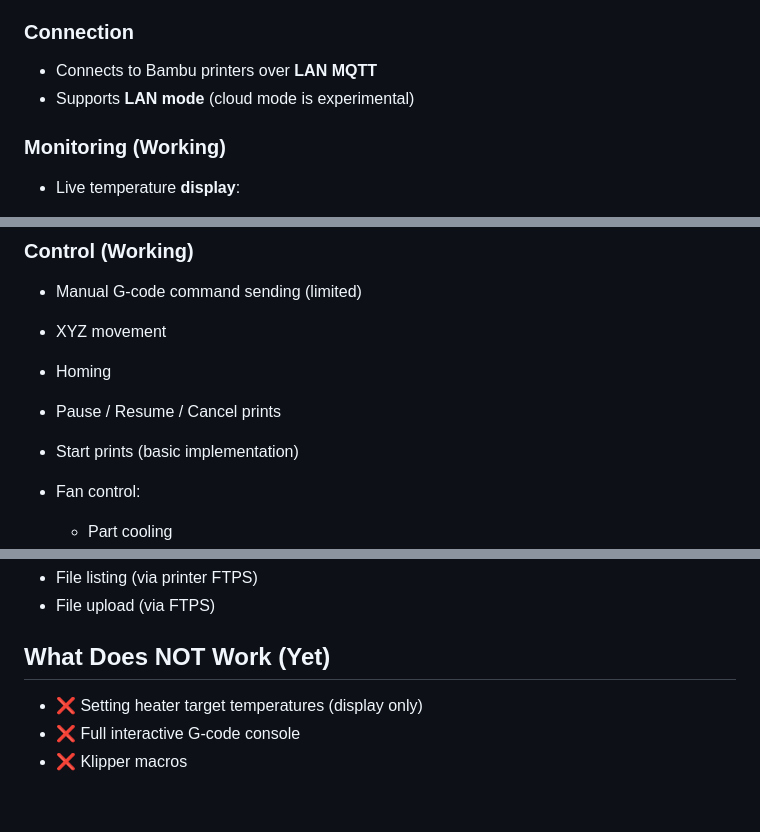
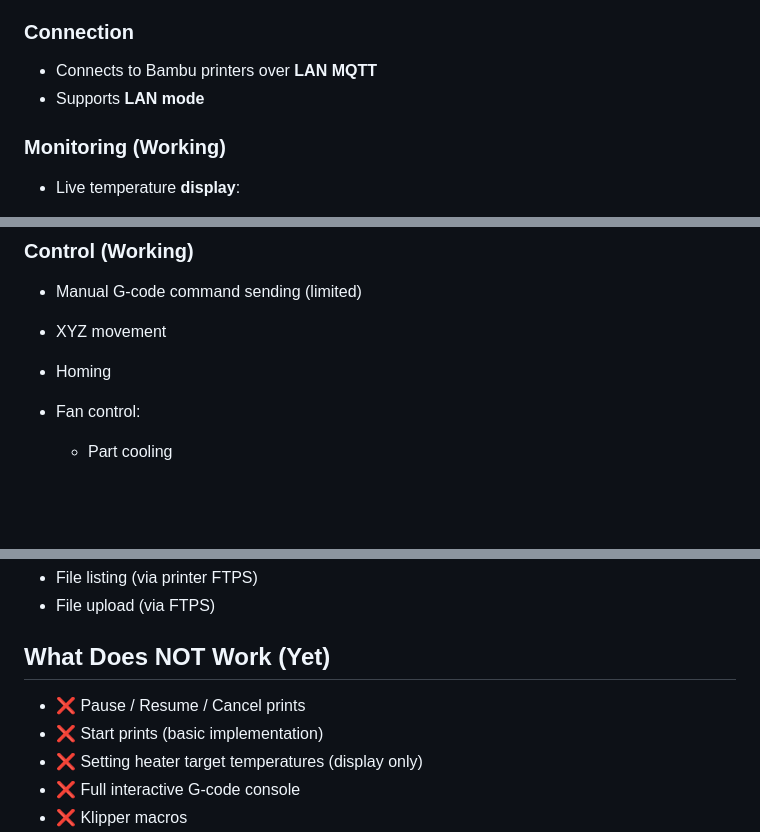
Before and after one commit to justinh-rahb/bambu-moonraker-shim, a Markdown page: README.md, 3 parts joined by grey strips. Drawn GitHub-style; blank space fills up the shorter version.

Commit message:
Update README.md
Updated README to clarify LAN mode support and removed redundant information about print controls.

```diff
--- a/README.md
+++ b/README.md
@@ -37,7 +37,7 @@ This allows you to use the Mainsail UI to **monitor and partially control** a Ba
 ### Connection
 
 * Connects to Bambu printers over **LAN MQTT**
-* Supports **LAN mode** (cloud mode is experimental)
+* Supports **LAN mode**
 
 ### Monitoring (Working)
 
@@ -59,8 +59,6 @@ This allows you to use the Mainsail UI to **monitor and partially control** a Ba
 * Manual G-code command sending (limited)
 * XYZ movement
 * Homing
-* Pause / Resume / Cancel prints
-* Start prints (basic implementation)
 * Fan control:
 
   * Part cooling
@@ -75,6 +73,8 @@ This allows you to use the Mainsail UI to **monitor and partially control** a Ba
 
 ## What Does NOT Work (Yet)
 
+* ❌ Pause / Resume / Cancel prints
+* ❌ Start prints (basic implementation)
 * ❌ Setting heater target temperatures (display only)
 * ❌ Full interactive G-code console
 * ❌ Klipper macros
```
Also changed, not shown: other parts of README.md (+3 -1 lines).
